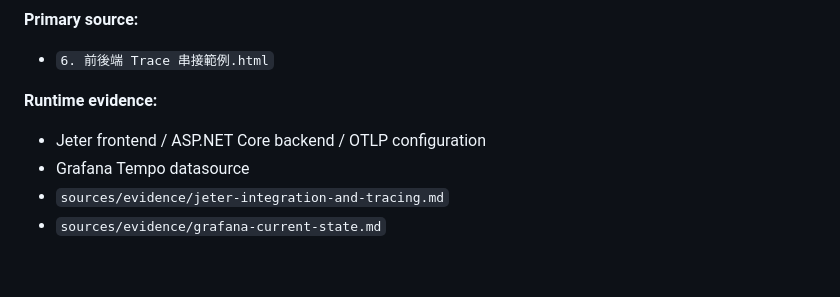
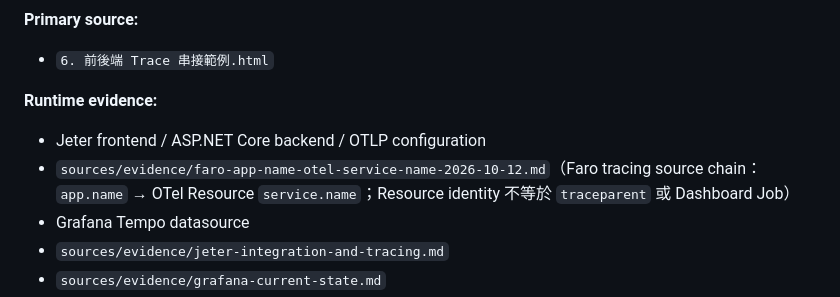
Before and after one commit to c0004512000/Learning, a Markdown page: Otel_Frontend/LEARNING-MAP.md, the part around the change. Rendered like a GitHub page; blank space fills up the shorter version.

Commit message:
docs: connect tracing service identity to lessons

```diff
--- a/Otel_Frontend/LEARNING-MAP.md
+++ b/Otel_Frontend/LEARNING-MAP.md
@@ -225,6 +225,7 @@ Learner interaction 顯示 Browser runtime / DOM / Web API 是理解 Lesson 1
 
 **Runtime evidence:**
 - Jeter frontend / ASP.NET Core backend / OTLP configuration
+- `sources/evidence/faro-app-name-otel-service-name-2026-10-12.md`（Faro tracing source chain：`app.name` → OTel Resource `service.name`；Resource identity 不等於 `traceparent` 或 Dashboard Job）
 - Grafana Tempo datasource
 - `sources/evidence/jeter-integration-and-tracing.md`
 - `sources/evidence/grafana-current-state.md`
```
